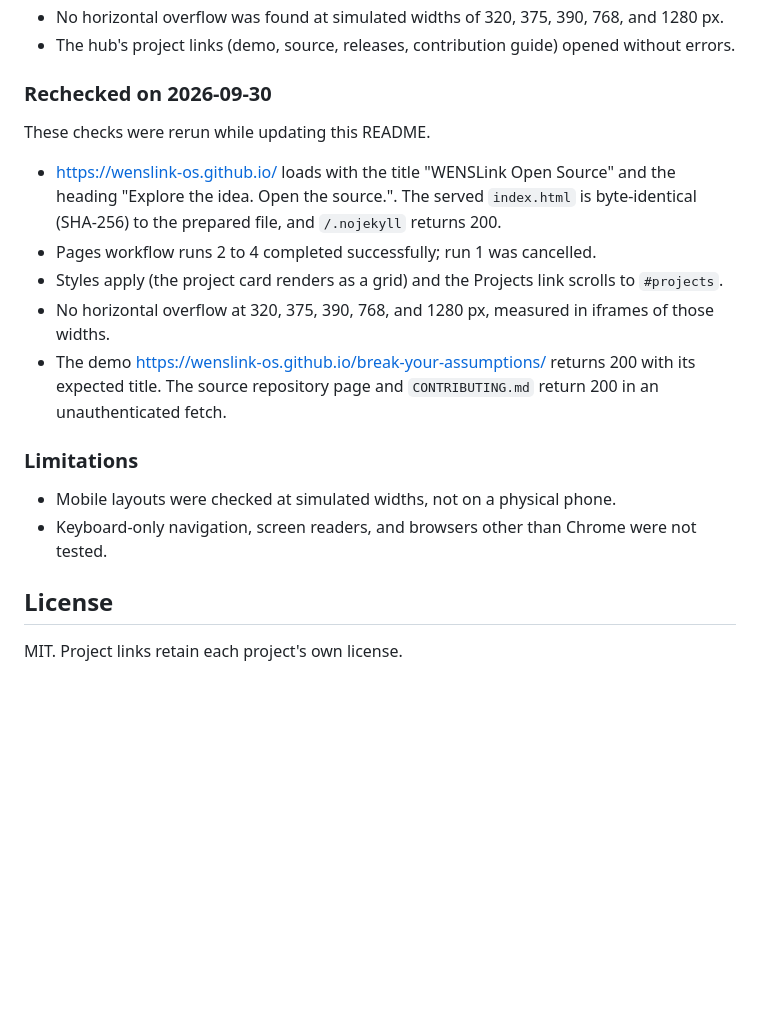
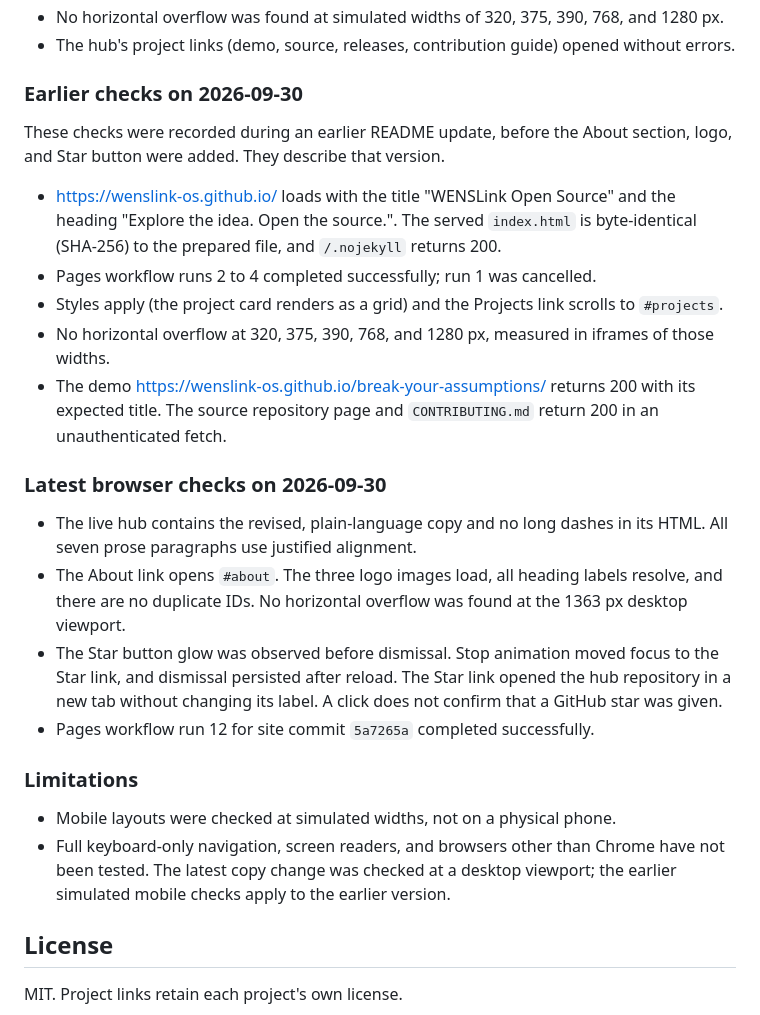
Before and after one commit to wenslink-os/wenslink-os.github.io, a Markdown page: README.md, the part around one of its changes. GitHub-like rendering; blank space fills up the shorter version.

Commit message:
Document current hub assets and plain-language style

```diff
--- a/README.md
+++ b/README.md
@@ -42,9 +46,9 @@ These checks were run at publication on 2026-09-30 and reported to the maintaine
 - No horizontal overflow was found at simulated widths of 320, 375, 390, 768, and 1280 px.
 - The hub's project links (demo, source, releases, contribution guide) opened without errors.
 
-### Rechecked on 2026-09-30
+### Earlier checks on 2026-09-30
 
-These checks were rerun while updating this README.
+These checks were recorded during an earlier README update, before the About section, logo, and Star button were added. They describe that version.
 
 - https://wenslink-os.github.io/ loads with the title "WENSLink Open Source" and the heading "Explore the idea. Open the source.". The served `index.html` is byte-identical (SHA-256) to the prepared file, and `/.nojekyll` returns 200.
 - Pages workflow runs 2 to 4 completed successfully; run 1 was cancelled.
@@ -52,10 +56,17 @@ These checks were rerun while updating this README.
 - No horizontal overflow at 320, 375, 390, 768, and 1280 px, measured in iframes of those widths.
 - The demo https://wenslink-os.github.io/break-your-assumptions/ returns 200 with its expected title. The source repository page and `CONTRIBUTING.md` return 200 in an unauthenticated fetch.
 
+### Latest browser checks on 2026-09-30
+
+- The live hub contains the revised, plain-language copy and no long dashes in its HTML. All seven prose paragraphs use justified alignment.
+- The About link opens `#about`. The three logo images load, all heading labels resolve, and there are no duplicate IDs. No horizontal overflow was found at the 1363 px desktop viewport.
+- The Star button glow was observed before dismissal. Stop animation moved focus to the Star link, and dismissal persisted after reload. The Star link opened the hub repository in a new tab without changing its label. A click does not confirm that a GitHub star was given.
+- Pages workflow run 12 for site commit `5a7265a` completed successfully.
+
 ### Limitations
 
 - Mobile layouts were checked at simulated widths, not on a physical phone.
-- Keyboard-only navigation, screen readers, and browsers other than Chrome were not tested.
+- Full keyboard-only navigation, screen readers, and browsers other than Chrome have not been tested. The latest copy change was checked at a desktop viewport; the earlier simulated mobile checks apply to the earlier version.
 
 ## License
 
```
Also changed, not shown: other parts of README.md (+7 -3 lines).
